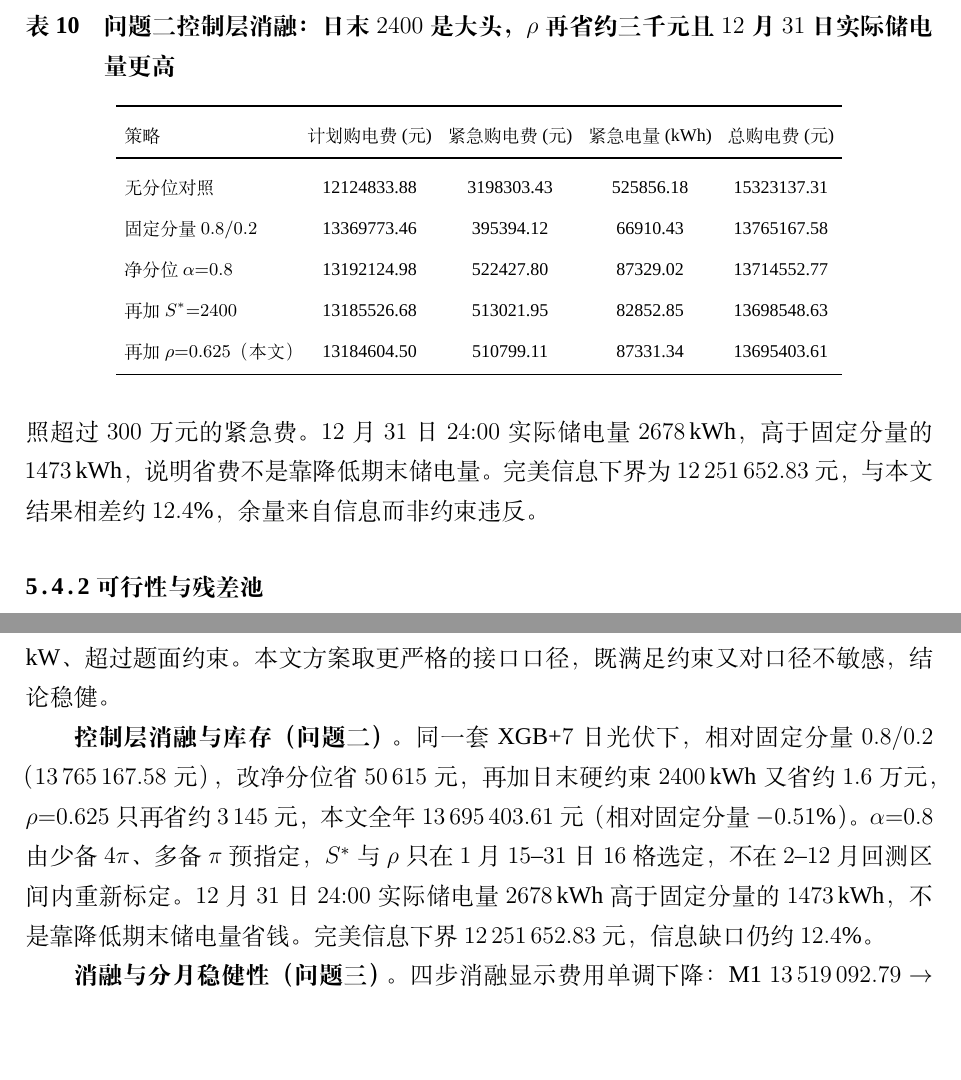
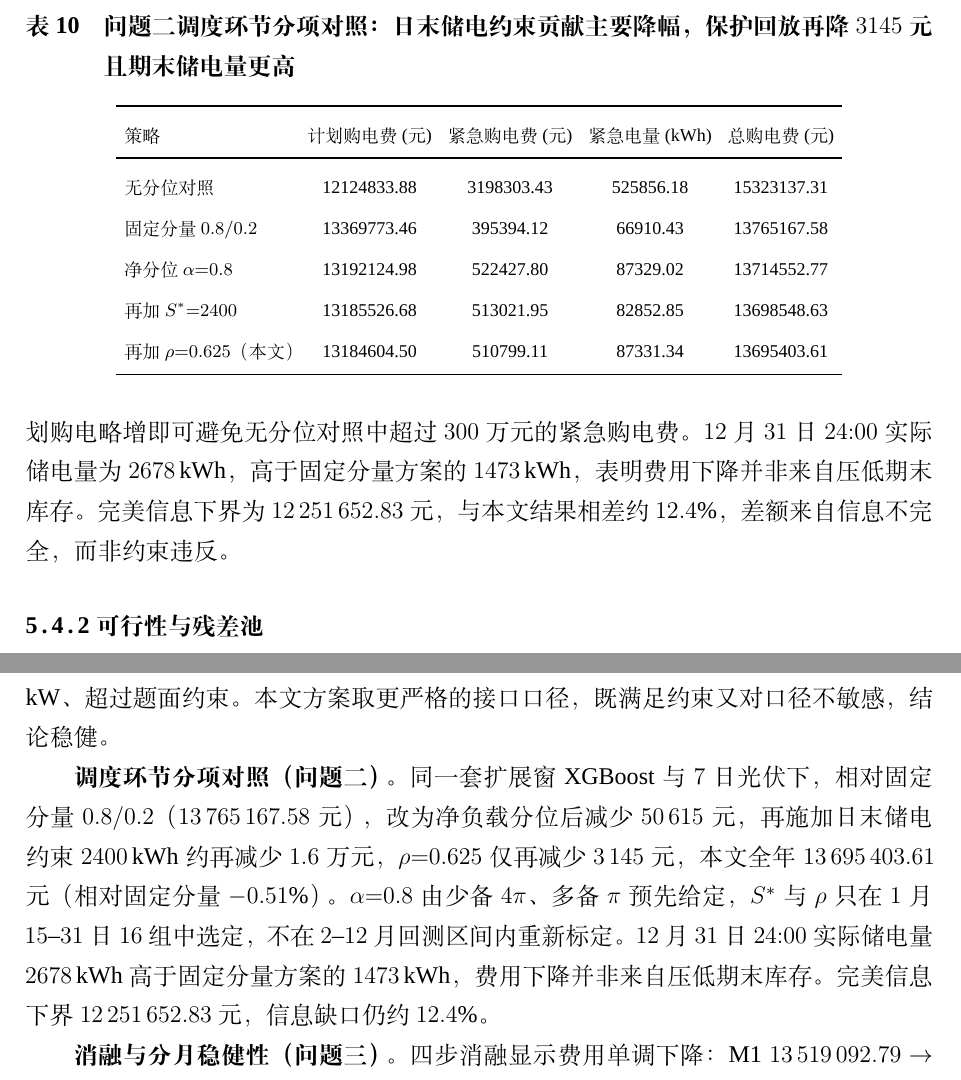
Before and after one commit to Sen-illion/math-modeling-paper, a LaTeX thesis (main_print.tex, which reads sections/overall_analysis.tex, sections/q2.tex): two parts of pages 25 and 42 of 46, joined at a grey line, cut at the place of the change, the shorter picture padded with empty space. Compiled offline with XeLaTeX; a missing font is replaced by an installed copy or a similar font.

Commit message:
Rewrite the Q2 ablation caption and reading in contest-paper diction.
Co-authored-by: Cursor <cursoragent@cursor.com>

```diff
--- a/sections/overall_analysis.tex
+++ b/sections/overall_analysis.tex
@@ -30,7 +30,7 @@
 
 \textbf{功率口径（问题一）}。若把储能“最大充放电功率 $5000$ kW”误置于储能设备侧，日购电费为 $35\,101.57$ 元，与本文口径仅差 $25.28$ 元（$0.072\%$），但接口充电峰值会达约 $5556$ kW、超过题面约束。本文方案取更严格的接口口径，既满足约束又对口径不敏感，结论稳健。
 
-\textbf{控制层消融与库存（问题二）。} 同一套 XGB+$7$ 日光伏下，相对固定分量 $0.8/0.2$（$13\,765\,167.58$ 元），改净分位省 $50\,615$ 元，再加日末硬约束 $2400$\,kWh 又省约 $1.6$ 万元，$\rho{=}0.625$ 只再省约 $3\,145$ 元，本文全年 $13\,695\,403.61$ 元（相对固定分量 $-0.51\%$）。$\alpha{=}0.8$ 由少备 $4\pi$、多备 $\pi$ 预指定，$S^{*}$ 与 $\rho$ 只在 $1$ 月 $15$--$31$ 日 $16$ 格选定，不在 $2$--$12$ 月回测区间内重新标定。$12$ 月 $31$ 日 $24{:}00$ 实际储电量 $2678$\,kWh 高于固定分量的 $1473$\,kWh，不是靠降低期末储电量省钱。完美信息下界 $12\,251\,652.83$ 元，信息缺口仍约 $12.4\%$。
+\textbf{调度环节分项对照（问题二）。} 同一套扩展窗 XGBoost 与 $7$ 日光伏下，相对固定分量 $0.8/0.2$（$13\,765\,167.58$ 元），改为净负载分位后减少 $50\,615$ 元，再施加日末储电约束 $2400$\,kWh 约再减少 $1.6$ 万元，$\rho{=}0.625$ 仅再减少 $3\,145$ 元，本文全年 $13\,695\,403.61$ 元（相对固定分量 $-0.51\%$）。$\alpha{=}0.8$ 由少备 $4\pi$、多备 $\pi$ 预先给定，$S^{*}$ 与 $\rho$ 只在 $1$ 月 $15$--$31$ 日 $16$ 组中选定，不在 $2$--$12$ 月回测区间内重新标定。$12$ 月 $31$ 日 $24{:}00$ 实际储电量 $2678$\,kWh 高于固定分量方案的 $1473$\,kWh，费用下降并非来自压低期末库存。完美信息下界 $12\,251\,652.83$ 元，信息缺口仍约 $12.4\%$。
 
 \textbf{消融与分月稳健性（问题三）}。四步消融显示费用单调下降：M1 $13\,519\,092.79$ $\to$ LA $13\,505\,277.54$ $\to$ LA$+$实测起点 $13\,458\,730.30$ $\to$ 本文 $13\,263\,910.99$ 元，$48$ h 展望与净负载分位两步同时压低费用与紧急电量。分月对比中 $11$ 个月有 $9$ 个月更省，仅 $4$ 月（$+8875.76$ 元）与 $8$ 月（$+2533.82$ 元）为例外，合计远小于全年收益；阶段 $1$（$2/1$--$2/14$）本文方案 $633\,788.67$ 元最接近先知下界 $587\,989.94$ 元。日末储电量贴底天数由 N0 的 $138$ 天降至 $1$ 天，进一步佐证 $48$ h 展望避免了“日末抽干储能设备”。
 
--- a/sections/q2.tex
+++ b/sections/q2.tex
@@ -255,7 +255,7 @@ C=\sum_{t}\pi_t G_t+\sum_{t}5\pi_t e_t,
   \centering
   \small
   \setlength{\tabcolsep}{4pt}
-  \caption{问题二控制层消融：日末 $2400$ 是大头，$\rho$ 再省约三千元且 $12$ 月 $31$ 日实际储电量更高}
+  \caption{问题二调度环节分项对照：日末储电约束贡献主要降幅，保护回放再降 $3145$ 元且期末储电量更高}
   \label{tab:q2_ablation}
   \begin{tabular}{lcccc}
     \toprule
@@ -270,7 +270,7 @@ C=\sum_{t}\pi_t G_t+\sum_{t}5\pi_t e_t,
   \end{tabular}
 \end{table}
 
-由表~\ref{tab:q2_ablation} 可见：相对固定分量 $0.8/0.2$，改成净负载分位省 $50\,615$ 元，再加上日末 $2400$ 又省约 $1.6$ 万元，最后加 $\rho$ 只再省约 $3\,145$ 元；本文策略全年较固定分量净省 $\textbf{69\,764}$ 元（$0.51\%$）。紧急电量与天数高于固定分量，但是用略多的计划购电换掉了无分位对照超过 $300$ 万元的紧急费。$12$ 月 $31$ 日 $24{:}00$ 实际储电量 $2678$\,kWh，高于固定分量的 $1473$\,kWh，说明省费不是靠降低期末储电量。完美信息下界为 $12\,251\,652.83$ 元，与本文结果相差约 $12.4\%$，余量来自信息而非约束违反。
+由表~\ref{tab:q2_ablation} 可见：相对固定分量 $0.8/0.2$，改为净负载分位后总费用减少 $50\,615$ 元；再施加日末储电约束 $S^{*}=2400$\,kWh，约再减少 $1.6$ 万元；加入 $\rho=0.625$ 后仅再减少 $3\,145$ 元。本文方案全年较固定分量低 $\textbf{69\,764}$ 元（$0.51\%$）。紧急购电量虽高于固定分量，但计划购电略增即可避免无分位对照中超过 $300$ 万元的紧急购电费。$12$ 月 $31$ 日 $24{:}00$ 实际储电量为 $2678$\,kWh，高于固定分量方案的 $1473$\,kWh，表明费用下降并非来自压低期末库存。完美信息下界为 $12\,251\,652.83$ 元，与本文结果相差约 $12.4\%$，差额来自信息不完全，而非约束违反。
 
 \subsubsection{可行性与残差池}
 
```
Also changed, not shown: sections/q2.tex (6 more changed lines).
